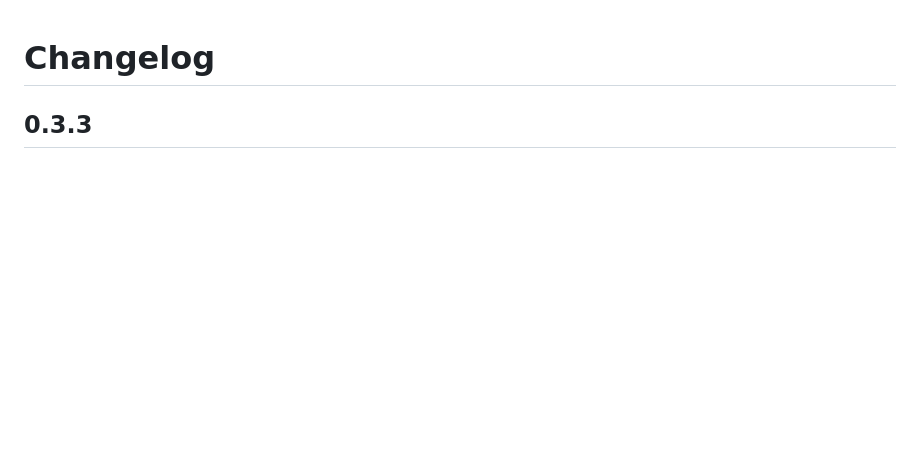
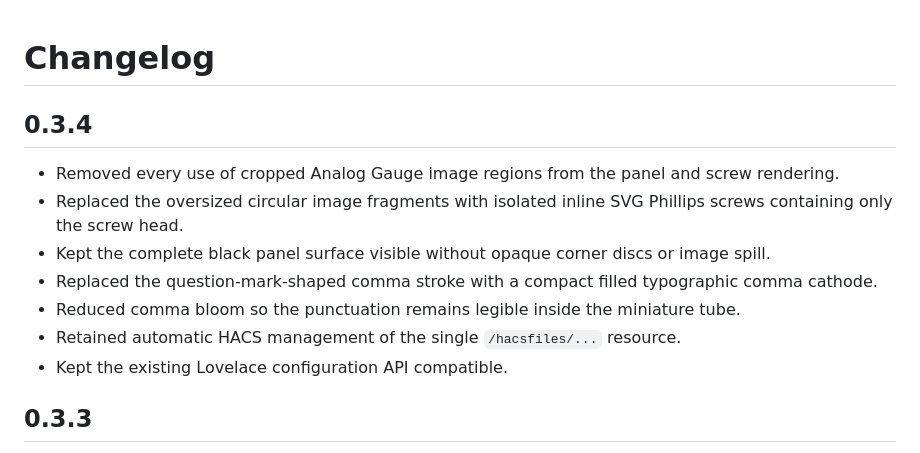
Before and after one commit to loungelizard2018/glass-tube-display-card, a Markdown page: CHANGELOG.md, the part around the change. Drawn GitHub-style; blank space fills up the shorter version.

Commit message:
Document Glass Tube Display Card v0.3.4

```diff
--- a/CHANGELOG.md
+++ b/CHANGELOG.md
@@ -1,4 +1,14 @@
 # Changelog
+
+## 0.3.4
+
+- Removed every use of cropped Analog Gauge image regions from the panel and screw rendering.
+- Replaced the oversized circular image fragments with isolated inline SVG Phillips screws containing only the screw head.
+- Kept the complete black panel surface visible without opaque corner discs or image spill.
+- Replaced the question-mark-shaped comma stroke with a compact filled typographic comma cathode.
+- Reduced comma bloom so the punctuation remains legible inside the miniature tube.
+- Retained automatic HACS management of the single `/hacsfiles/...` resource.
+- Kept the existing Lovelace configuration API compatible.
 
 ## 0.3.3
 
```
